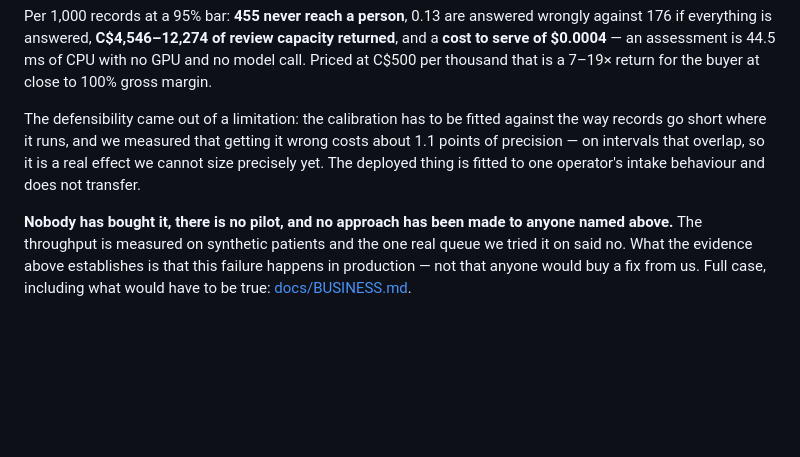
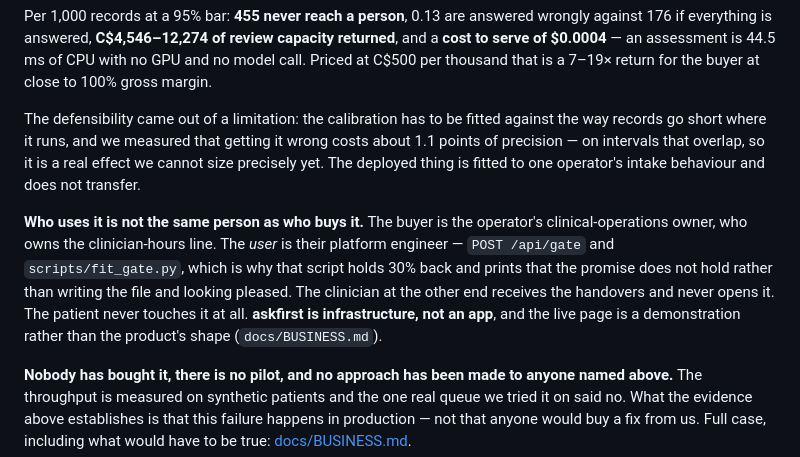
Before and after one commit to shivang-goliyan/askfirst, a Markdown page: README.md, the part around the change. GitHub-like rendering; blank space fills up the shorter version.

```diff
--- a/README.md
+++ b/README.md
@@ -616,6 +616,14 @@ The defensibility came out of a limitation: the calibration has to be fitted aga
 records go short where it runs, and we measured that getting it wrong costs about 1.1 points of
 precision — on intervals that overlap, so it is a real effect we cannot size precisely yet. The deployed thing is fitted to one operator's intake behaviour and does not transfer.
 
+**Who uses it is not the same person as who buys it.** The buyer is the operator's
+clinical-operations owner, who owns the clinician-hours line. The *user* is their platform
+engineer — `POST /api/gate` and `scripts/fit_gate.py`, which is why that script holds 30% back and
+prints that the promise does not hold rather than writing the file and looking pleased. The
+clinician at the other end receives the handovers and never opens it. The patient never touches it
+at all. **askfirst is infrastructure, not an app**, and the live page is a demonstration rather
+than the product's shape (`docs/BUSINESS.md`).
+
 **Nobody has bought it, there is no pilot, and no approach has been made to anyone named above.**
 The throughput is measured on synthetic patients and the one real queue we tried it on said no.
 What the evidence above establishes is that this failure happens in production — not that anyone
```
Also changed, not shown: docs/BUSINESS.md (+41 -2 lines).
